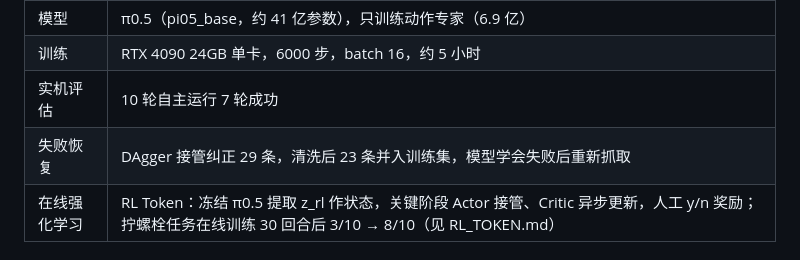
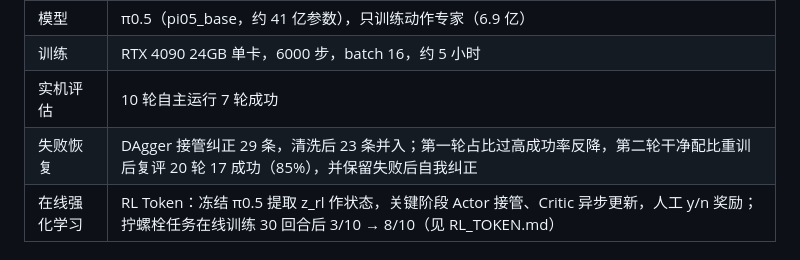
Before and after one commit to zhuzhu-WQ595/so101-pi05-learning-record, a Markdown page: README.md, the part around the change. GitHub-like rendering.

Commit message:
Add grasp feedback module (Present_Current → EMPTY/GRASPING/LOST), DAgger round-2 eval 17/20, fix RL control_fps to 50Hz upstream default, add 10.3 monitor+feedback section

```diff
--- a/README.md
+++ b/README.md
@@ -24,7 +24,7 @@
 | 模型 | π0.5（pi05_base，约 41 亿参数），只训练动作专家（6.9 亿） |
 | 训练 | RTX 4090 24GB 单卡，6000 步，batch 16，约 5 小时 |
 | 实机评估 | 10 轮自主运行 7 轮成功 |
-| 失败恢复 | DAgger 接管纠正 29 条，清洗后 23 条并入训练集，模型学会失败后重新抓取 |
+| 失败恢复 | DAgger 接管纠正 29 条，清洗后 23 条并入；第一轮占比过高成功率反降，第二轮干净配比重训后复评 20 轮 17 成功（85%），并保留失败后自我纠正 |
 | 在线强化学习 | RL Token：冻结 π0.5 提取 z_rl 作状态，关键阶段 Actor 接管、Critic 异步更新，人工 y/n 奖励；拧螺栓任务在线训练 30 回合后 3/10 → 8/10（见 RL_TOKEN.md） |
 
 ## 实拍记录
```
Also changed, not shown: RL_TOKEN.md (+5 -1 lines), images/20_rl_pipeline.png, 4 other files.
